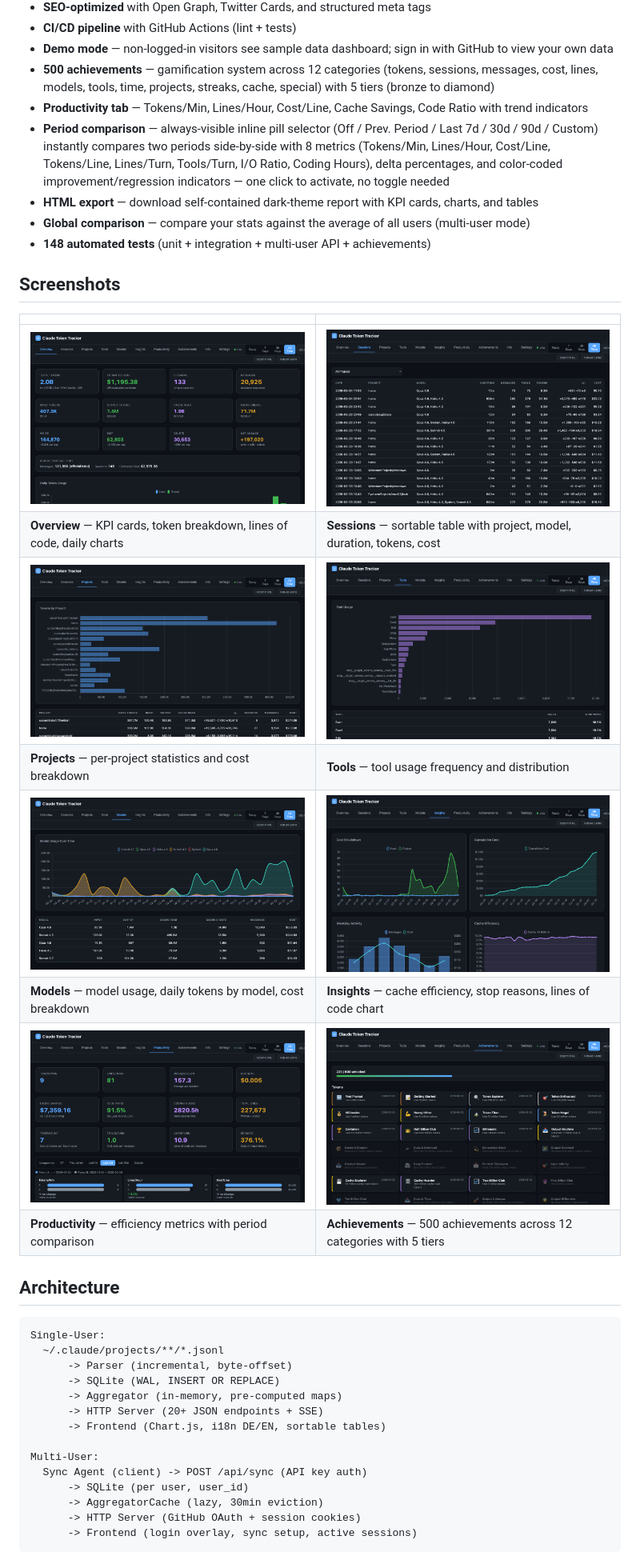
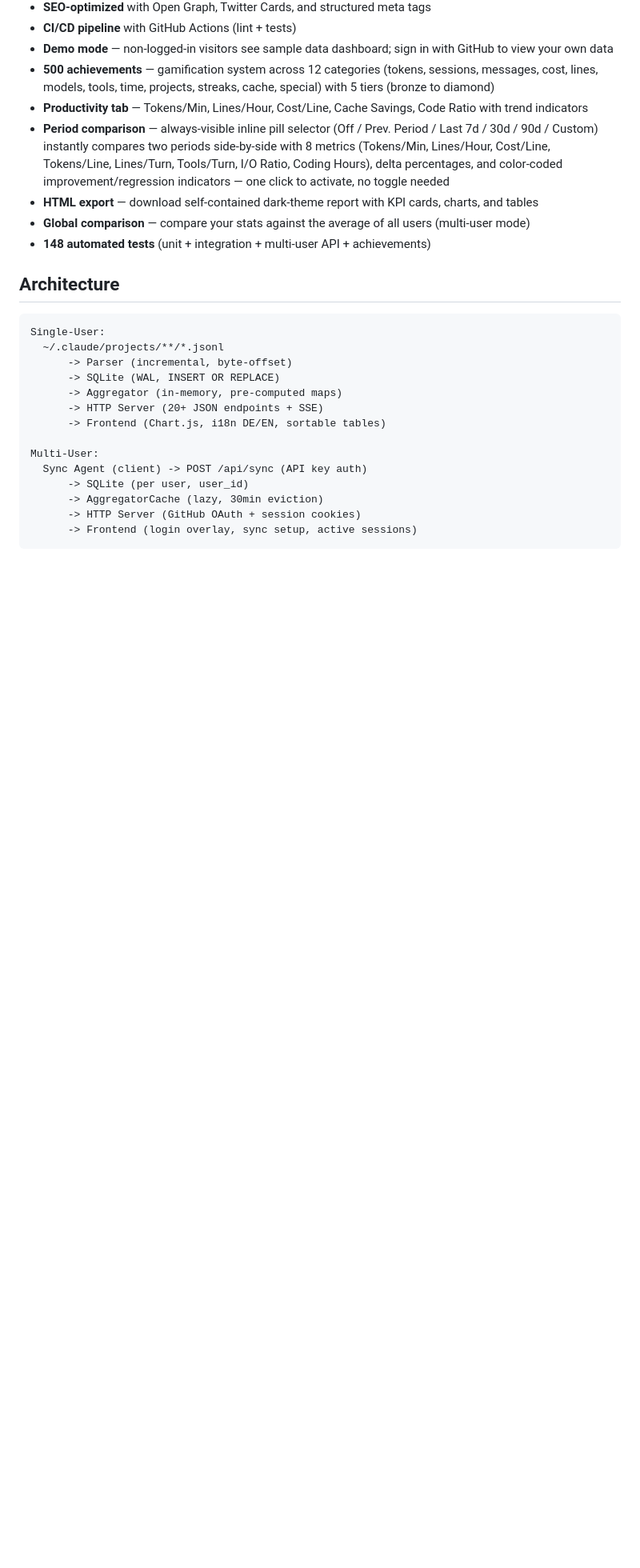
Before and after one commit to pepperonas/claude-token-tracker, a Markdown page: README_EN.md, the part around the change. Shown at 80% size. Drawn GitHub-style; blank space fills up the shorter version.

```diff
--- a/README_EN.md
+++ b/README_EN.md
@@ -61,19 +61,6 @@ Dashboard for analyzing your Claude Code token usage. Reads Claude Code's JSONL
 - **HTML export** — download self-contained dark-theme report with KPI cards, charts, and tables
 - **Global comparison** — compare your stats against the average of all users (multi-user mode)
 - **148 automated tests** (unit + integration + multi-user API + achievements)
-
-## Screenshots
-
-| | |
-|---|---|
-| ![Overview](public/screenshots/01-overview.png) | ![Sessions](public/screenshots/02-sessions.png) |
-| **Overview** — KPI cards, token breakdown, lines of code, daily charts | **Sessions** — sortable table with project, model, duration, tokens, cost |
-| ![Projects](public/screenshots/03-projects.png) | ![Tools](public/screenshots/04-tools.png) |
-| **Projects** — per-project statistics and cost breakdown | **Tools** — tool usage frequency and distribution |
-| ![Models](public/screenshots/05-models.png) | ![Insights](public/screenshots/06-insights.png) |
-| **Models** — model usage, daily tokens by model, cost breakdown | **Insights** — cache efficiency, stop reasons, lines of code chart |
-| ![Productivity](public/screenshots/07-productivity.png) | ![Achievements](public/screenshots/08-achievements.png) |
-| **Productivity** — efficiency metrics with period comparison | **Achievements** — 500 achievements across 12 categories with 5 tiers |
 
 ## Architecture
 
```
Also changed, not shown: README_DE.md (+0 -13 lines).
